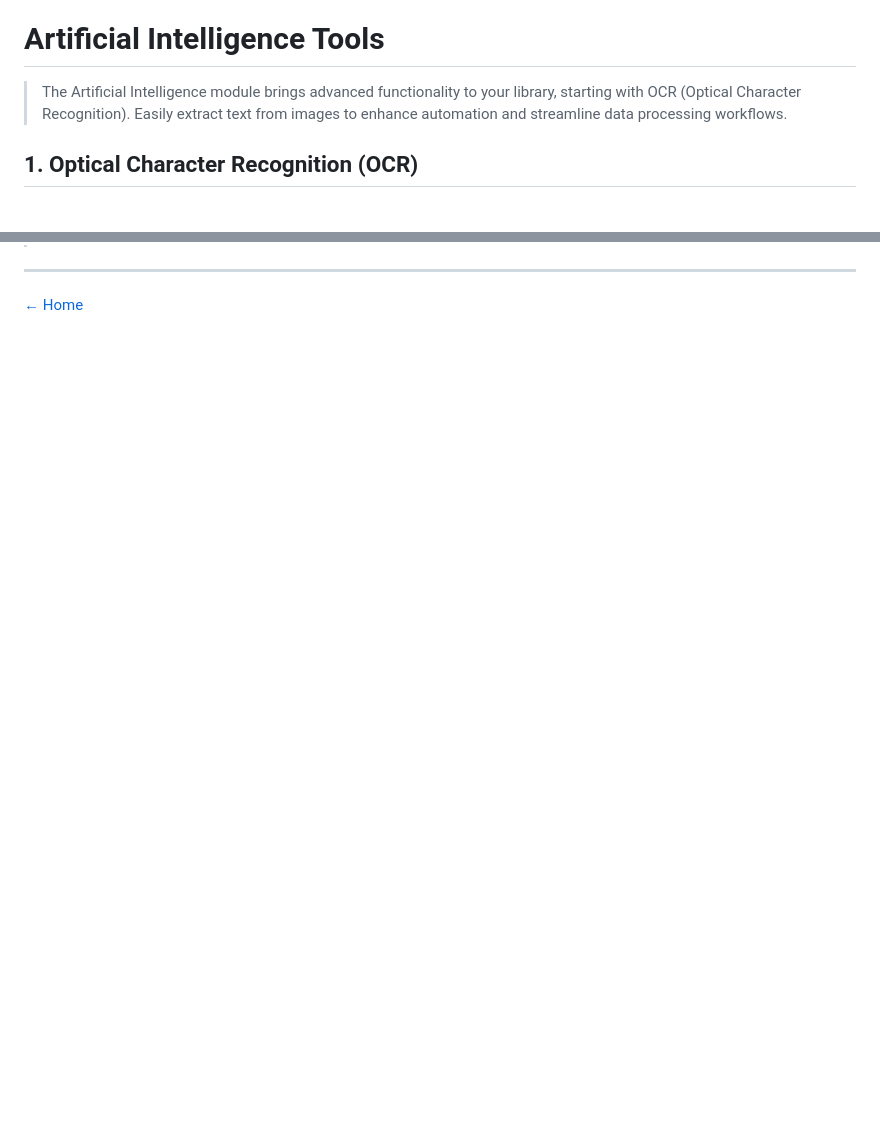
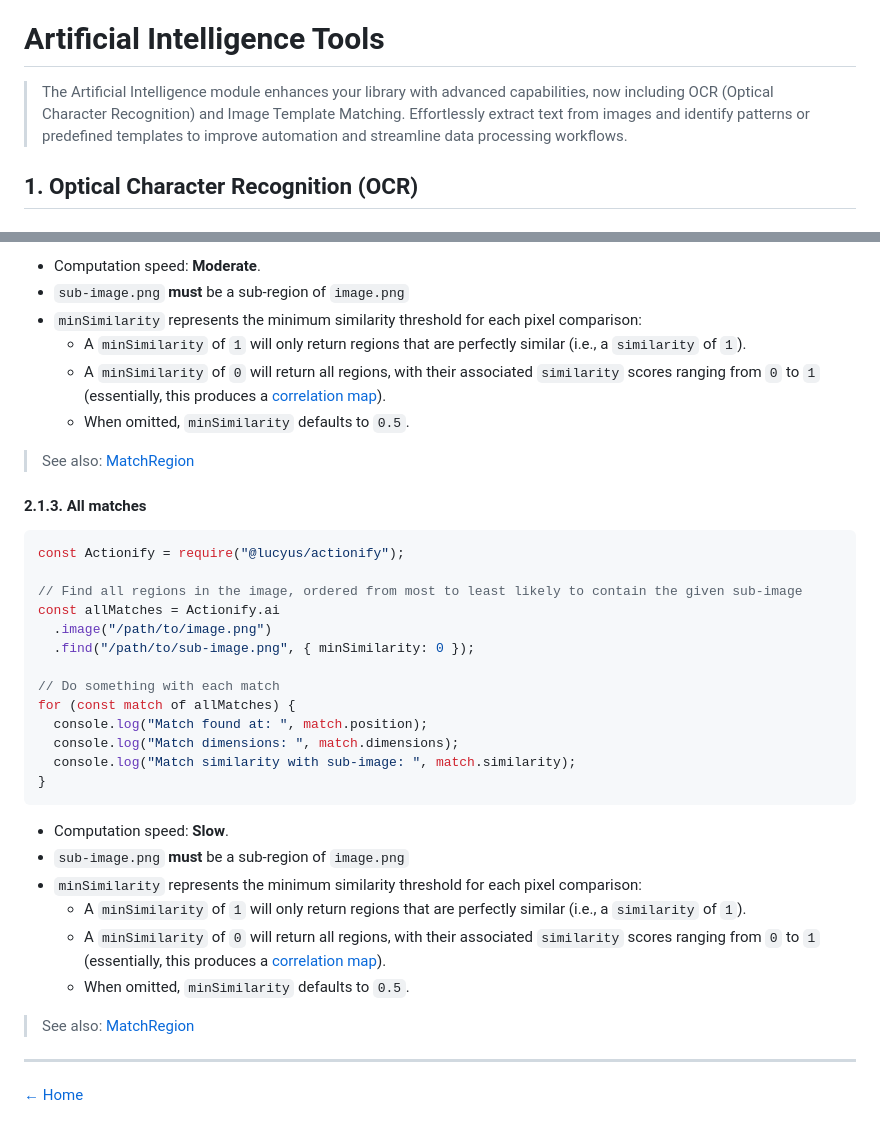
Before and after one commit to lucyus/actionify, a Markdown page: docs/ARTIFICIAL-INTELLIGENCE.md, 2 parts joined by grey strips. GitHub-like rendering; blank space fills up the shorter version.

````diff
--- a/docs/ARTIFICIAL-INTELLIGENCE.md
+++ b/docs/ARTIFICIAL-INTELLIGENCE.md
@@ -2,7 +2,7 @@
 
 # Artificial Intelligence Tools
 
-> The Artificial Intelligence module brings advanced functionality to your library, starting with OCR (Optical Character Recognition). Easily extract text from images to enhance automation and streamline data processing workflows.
+> The Artificial Intelligence module enhances your library with advanced capabilities, now including OCR (Optical Character Recognition) and Image Template Matching. Effortlessly extract text from images and identify patterns or predefined templates to improve automation and streamline data processing workflows.
 
 ## 1. Optical Character Recognition (OCR)
 
@@ -48,3 +100,39 @@ const text = Actionify.ai.image("/path/to/image.png").text("ar");
+* Computation speed: **Moderate**.
+* `sub-image.png` **must** be a sub-region of `image.png`
+* `minSimilarity` represents the minimum similarity threshold for each pixel comparison:
+  * A `minSimilarity` of `1` will only return regions that are perfectly similar (i.e., a `similarity` of `1`).
+  * A `minSimilarity` of `0` will return all regions, with their associated `similarity` scores ranging from `0` to `1` (essentially, this produces a [correlation map](https://en.wikipedia.org/wiki/Correlation)).
+  * When omitted, `minSimilarity` defaults to `0.5`.
+
+> See also: [MatchRegion](../src/types/match-region/match-region.type.ts)
+
+#### 2.1.3. All matches
+
+```js
+const Actionify = require("@lucyus/actionify");
+
+// Find all regions in the image, ordered from most to least likely to contain the given sub-image
+const allMatches = Actionify.ai
+  .image("/path/to/image.png")
+  .find("/path/to/sub-image.png", { minSimilarity: 0 });
+
+// Do something with each match
+for (const match of allMatches) {
+  console.log("Match found at: ", match.position);
+  console.log("Match dimensions: ", match.dimensions);
+  console.log("Match similarity with sub-image: ", match.similarity);
+}
+```
+
+* Computation speed: **Slow**.
+* `sub-image.png` **must** be a sub-region of `image.png`
+* `minSimilarity` represents the minimum similarity threshold for each pixel comparison:
+  * A `minSimilarity` of `1` will only return regions that are perfectly similar (i.e., a `similarity` of `1`).
+  * A `minSimilarity` of `0` will return all regions, with their associated `similarity` scores ranging from `0` to `1` (essentially, this produces a [correlation map](https://en.wikipedia.org/wiki/Correlation)).
+  * When omitted, `minSimilarity` defaults to `0.5`.
+
+> See also: [MatchRegion](../src/types/match-region/match-region.type.ts)
+
 ---
 
 [← Home](../README.md#features)
````
Also changed, not shown: other parts of docs/ARTIFICIAL-INTELLIGENCE.md (+52 -0 lines), README.md (+2 -0 lines), docs/media/images/image-template-matching.png (added).
